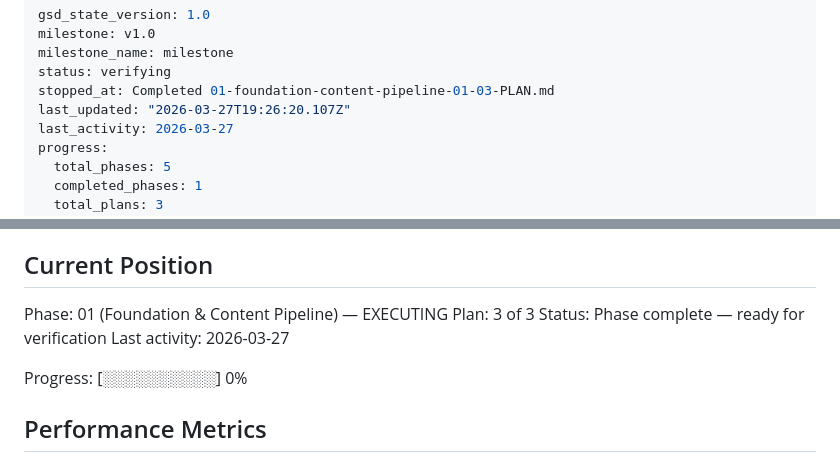
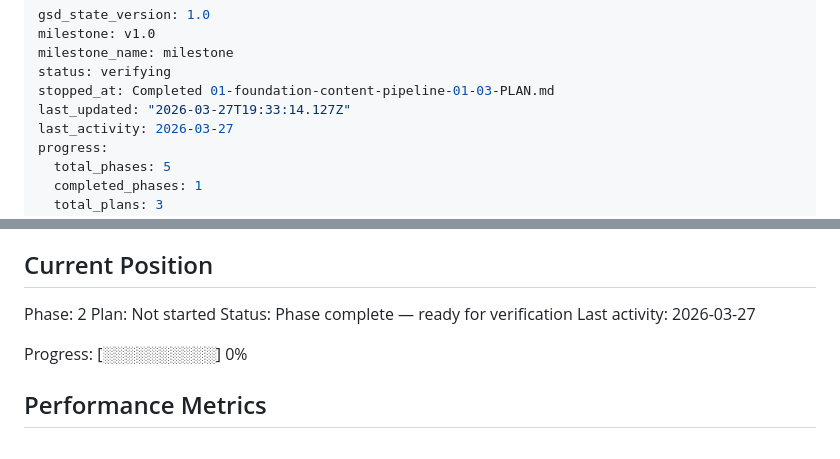
Before and after one commit to izharikov/myblog, a Markdown page: .planning/STATE.md, 2 parts joined by grey strips. Drawn GitHub-style.

Commit message:
docs(phase-1): complete phase execution

```diff
--- a/.planning/STATE.md
+++ b/.planning/STATE.md
@@ -4,7 +4,7 @@ milestone: v1.0
 milestone_name: milestone
 status: verifying
 stopped_at: Completed 01-foundation-content-pipeline-01-03-PLAN.md
-last_updated: "2026-03-27T19:26:20.107Z"
+last_updated: "2026-03-27T19:33:14.127Z"
 last_activity: 2026-03-27
 progress:
   total_phases: 5
@@ -25,8 +25,8 @@ See: .planning/PROJECT.md (updated 2026-03-27)
 
 ## Current Position
 
-Phase: 01 (Foundation & Content Pipeline) — EXECUTING
-Plan: 3 of 3
+Phase: 2
+Plan: Not started
 Status: Phase complete — ready for verification
 Last activity: 2026-03-27
 
```
Also changed, not shown: 1 other file.
